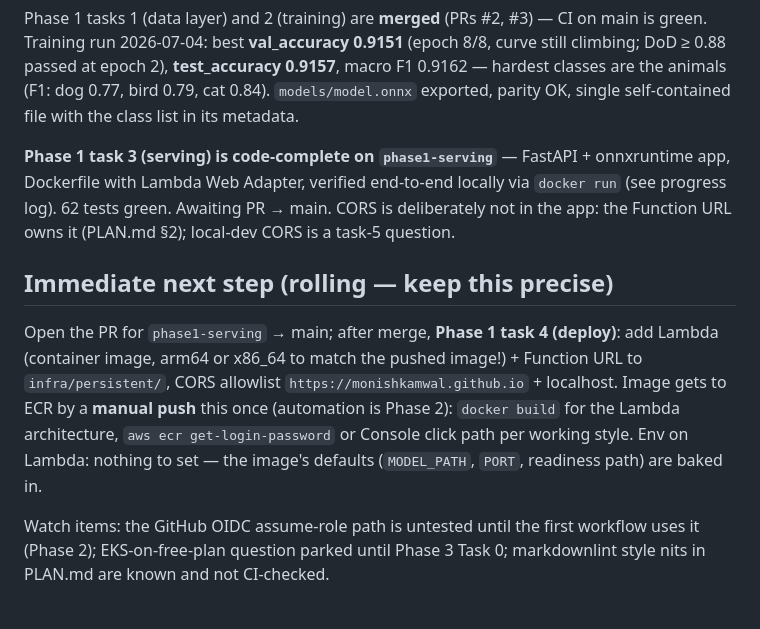
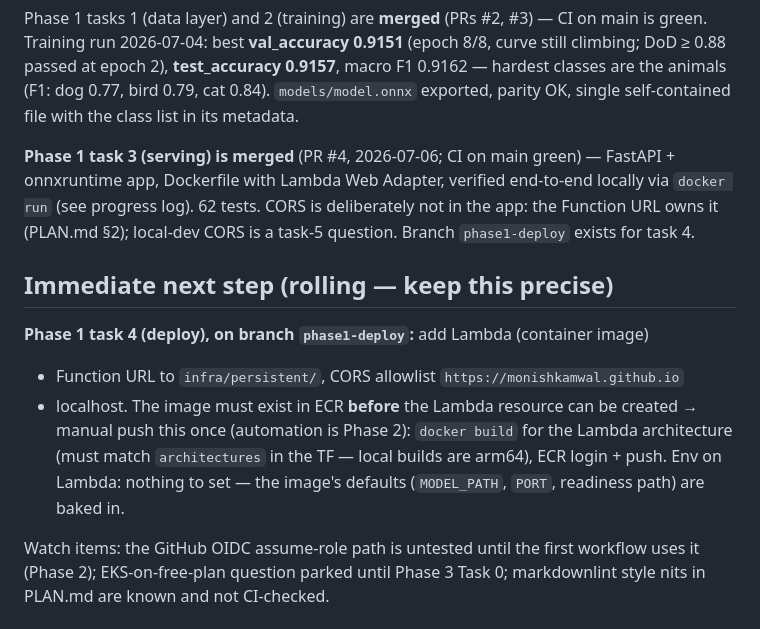
Before and after one commit to MonishKamwal/mlops, a Markdown page: MEMORY.md, the part around the change. Drawn GitHub-style.

Commit message:
Close Phase 1 task 3 in MEMORY.md; point the next step at deploy

```diff
--- a/MEMORY.md
+++ b/MEMORY.md
@@ -140,21 +140,21 @@ still climbing; DoD ≥ 0.88 passed at epoch 2), **test_accuracy 0.9157**, macro
 `models/model.onnx` exported, parity OK, single self-contained file with the class
 list in its metadata.
 
-**Phase 1 task 3 (serving) is code-complete on `phase1-serving`** — FastAPI +
+**Phase 1 task 3 (serving) is merged** (PR #4, 2026-07-06; CI on main green) — FastAPI +
 onnxruntime app, Dockerfile with Lambda Web Adapter, verified end-to-end locally via
-`docker run` (see progress log). 62 tests green. Awaiting PR → main. CORS is
-deliberately not in the app: the Function URL owns it (PLAN.md §2); local-dev CORS is
-a task-5 question.
+`docker run` (see progress log). 62 tests. CORS is deliberately not in the app: the
+Function URL owns it (PLAN.md §2); local-dev CORS is a task-5 question. Branch
+`phase1-deploy` exists for task 4.
 
 ## Immediate next step (rolling — keep this precise)
 
-Open the PR for `phase1-serving` → main; after merge, **Phase 1 task 4 (deploy)**:
-add Lambda (container image, arm64 or x86_64 to match the pushed image!) + Function
-URL to `infra/persistent/`, CORS allowlist `https://monishkamwal.github.io` +
-localhost. Image gets to ECR by a **manual push** this once (automation is Phase 2):
-`docker build` for the Lambda architecture, `aws ecr get-login-password` or Console
-click path per working style. Env on Lambda: nothing to set — the image's defaults
-(`MODEL_PATH`, `PORT`, readiness path) are baked in.
+**Phase 1 task 4 (deploy), on branch `phase1-deploy`:** add Lambda (container image)
++ Function URL to `infra/persistent/`, CORS allowlist `https://monishkamwal.github.io`
++ localhost. The image must exist in ECR **before** the Lambda resource can be created
+→ manual push this once (automation is Phase 2): `docker build` for the Lambda
+architecture (must match `architectures` in the TF — local builds are arm64), ECR
+login + push. Env on Lambda: nothing to set — the image's defaults (`MODEL_PATH`,
+`PORT`, readiness path) are baked in.
 
 Watch items: the GitHub OIDC assume-role path is untested until the first workflow
 uses it (Phase 2); EKS-on-free-plan question parked until Phase 3 Task 0; markdownlint
```
